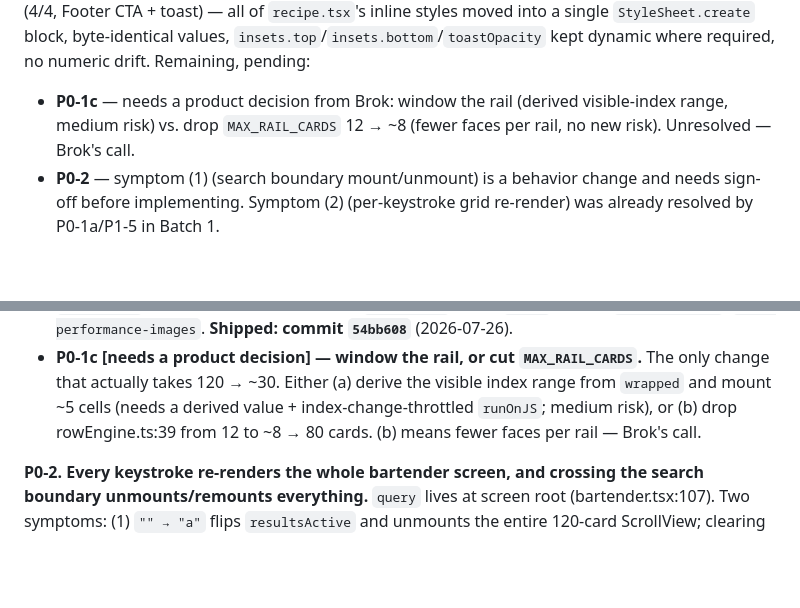
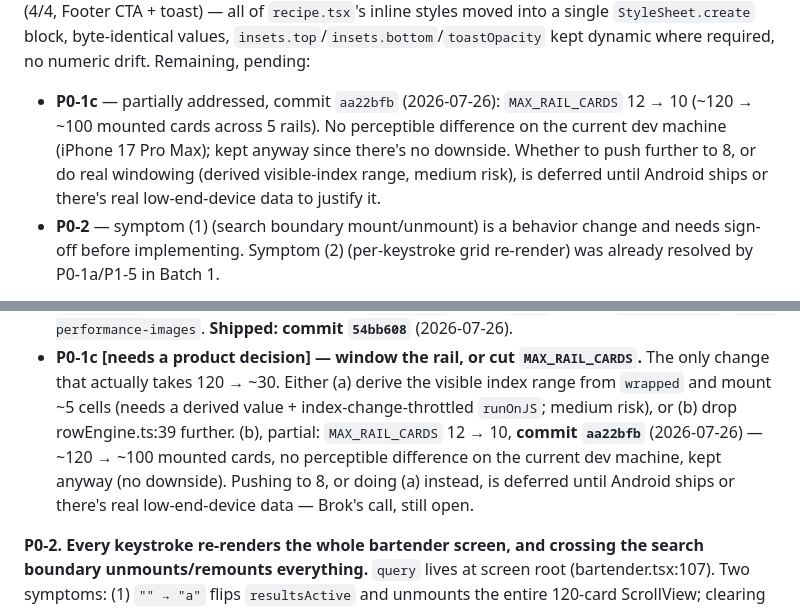
Before and after one commit to brok110/sipmetry-frontend, a Markdown page: FRONTEND_BACKLOG.md, 2 parts joined by grey strips. GitHub-like rendering; blank space fills up the shorter version.

Commit message:
docs: mark P0-1c partially addressed (aa22bfb), remaining decision deferred

```diff
--- a/FRONTEND_BACKLOG.md
+++ b/FRONTEND_BACKLOG.md
@@ -59,9 +59,12 @@ Ingredients/Instructions card), `008baf8` (4/4, Footer CTA + toast) — all of
 byte-identical values, `insets.top`/`insets.bottom`/`toastOpacity` kept
 dynamic where required, no numeric drift. Remaining, pending:
 
-- **P0-1c** — needs a product decision from Brok: window the rail (derived
-  visible-index range, medium risk) vs. drop `MAX_RAIL_CARDS` 12 → ~8
-  (fewer faces per rail, no new risk). Unresolved — Brok's call.
+- **P0-1c** — partially addressed, commit `aa22bfb` (2026-07-26):
+  `MAX_RAIL_CARDS` 12 → 10 (~120 → ~100 mounted cards across 5 rails). No
+  perceptible difference on the current dev machine (iPhone 17 Pro Max);
+  kept anyway since there's no downside. Whether to push further to 8, or do
+  real windowing (derived visible-index range, medium risk), is deferred
+  until Android ships or there's real low-end-device data to justify it.
 - **P0-2** — symptom (1) (search boundary mount/unmount) is a behavior
   change and needs sign-off before implementing. Symptom (2) (per-keystroke
   grid re-render) was already resolved by P0-1a/P1-5 in Batch 1.
@@ -113,8 +116,11 @@ scroll jank. Three separable sub-items:
   `MAX_RAIL_CARDS`.** The only change that actually takes 120 → ~30. Either
   (a) derive the visible index range from `wrapped` and mount ~5 cells
   (needs a derived value + index-change-throttled `runOnJS`; medium risk), or
-  (b) drop rowEngine.ts:39 from 12 to ~8 → 80 cards. (b) means fewer faces
-  per rail — Brok's call.
+  (b) drop rowEngine.ts:39 further. (b), partial: `MAX_RAIL_CARDS` 12 → 10,
+  **commit `aa22bfb`** (2026-07-26) — ~120 → ~100 mounted cards, no
+  perceptible difference on the current dev machine, kept anyway (no
+  downside). Pushing to 8, or doing (a) instead, is deferred until Android
+  ships or there's real low-end-device data — Brok's call, still open.
 
 **P0-2. Every keystroke re-renders the whole bartender screen, and crossing
 the search boundary unmounts/remounts everything.** `query` lives at screen
```
